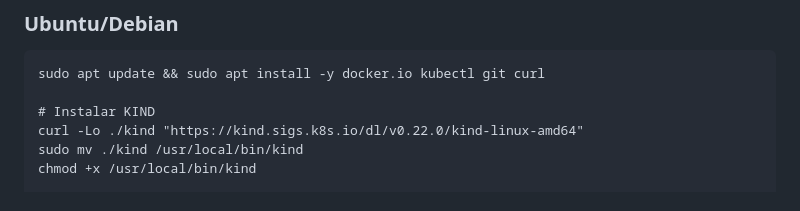
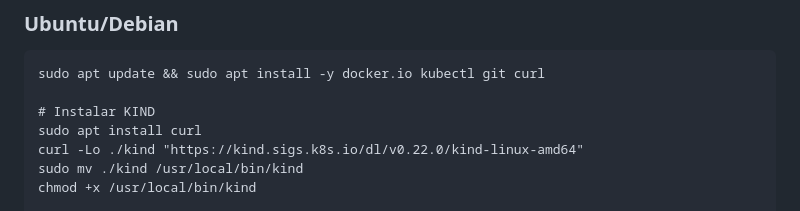
Before and after one commit to gabrielbariaguera/Kubernetes-kind, a Markdown page: README.md, the part around the change. Drawn GitHub-style.

```diff
--- a/README.md
+++ b/README.md
@@ -53,6 +53,7 @@ Um conjunto de máquinas (físicas ou virtuais) que executa o Kubernetes, compos
 sudo apt update && sudo apt install -y docker.io kubectl git curl
 
 # Instalar KIND
+sudo apt install curl
 curl -Lo ./kind "https://kind.sigs.k8s.io/dl/v0.22.0/kind-linux-amd64"
 sudo mv ./kind /usr/local/bin/kind
 chmod +x /usr/local/bin/kind
```
